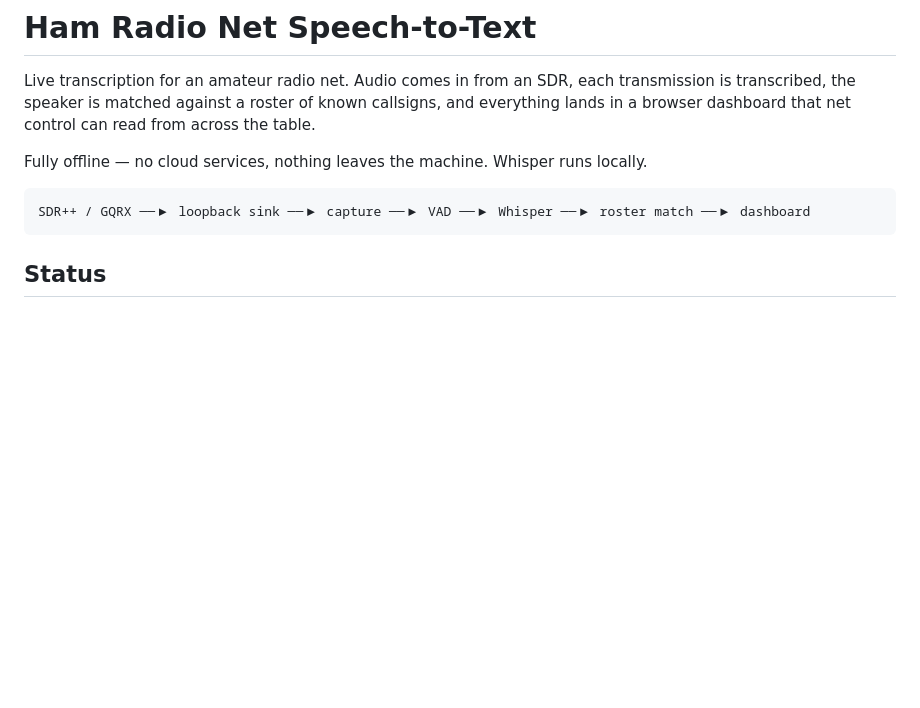
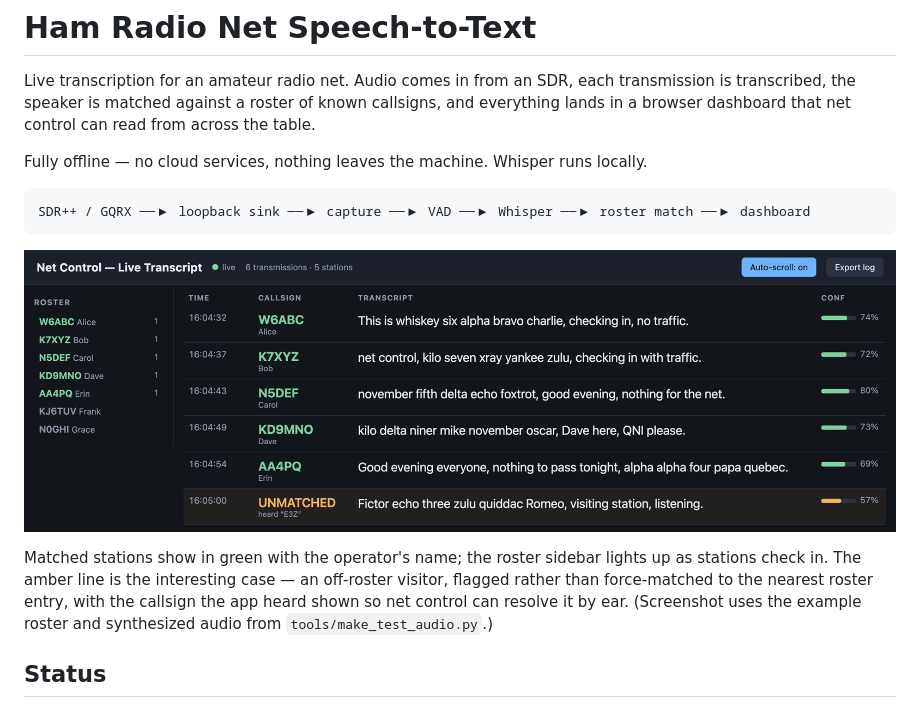
Before and after one commit to shnikees/netcontroller, a Markdown page: README.md, the part around the change. Drawn GitHub-style; pictures changed too: docs/images/dashboard.png (added); blank space fills up the shorter version.

Commit message:
Add dashboard screenshot to README

````diff
--- a/README.md
+++ b/README.md
@@ -11,6 +11,17 @@ locally.
 ```
 SDR++ / GQRX ──▶ loopback sink ──▶ capture ──▶ VAD ──▶ Whisper ──▶ roster match ──▶ dashboard
 ```
+
+![The dashboard during a net: matched stations in green with operator names, an
+unmatched transmission flagged in amber showing the callsign that was heard, and
+a roster sidebar doubling as a check-in list](docs/images/dashboard.png)
+
+Matched stations show in green with the operator's name; the roster sidebar
+lights up as stations check in. The amber line is the interesting case — an
+off-roster visitor, flagged rather than force-matched to the nearest roster
+entry, with the callsign the app heard shown so net control can resolve it by
+ear. (Screenshot uses the example roster and synthesized audio from
+`tools/make_test_audio.py`.)
 
 ## Status
 
````
